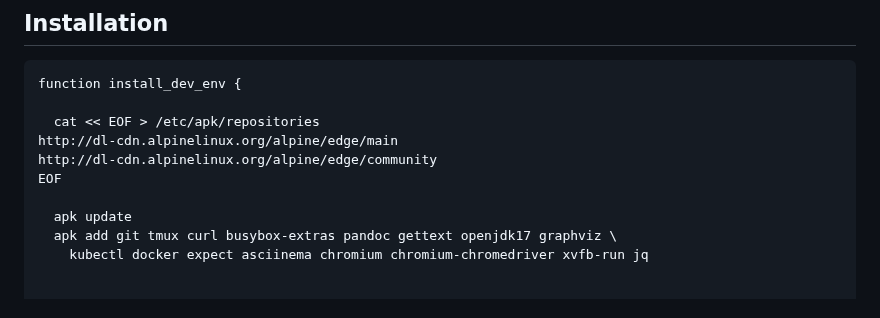
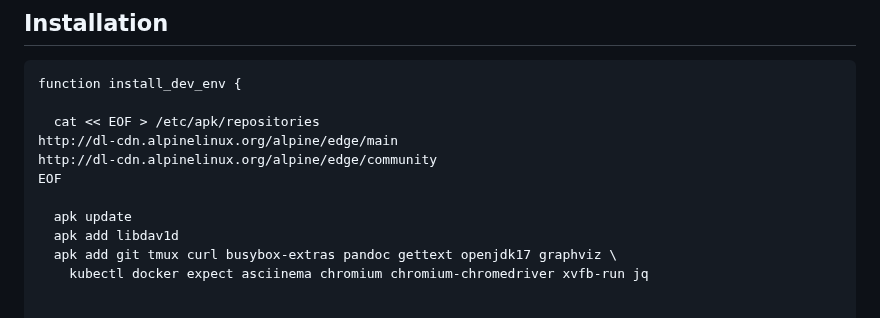
Before and after one commit to laughingbiscuit/seandavis.sh, a Markdown page: index.md, the part around the change. GitHub-like rendering.

Commit message:
explicitly install libdav1d

```diff
--- a/index.md
+++ b/index.md
@@ -25,6 +25,7 @@ http://dl-cdn.alpinelinux.org/alpine/edge/community
 EOF
 
   apk update
+  apk add libdav1d
   apk add git tmux curl busybox-extras pandoc gettext openjdk17 graphviz \
     kubectl docker expect asciinema chromium chromium-chromedriver xvfb-run jq
 
```
